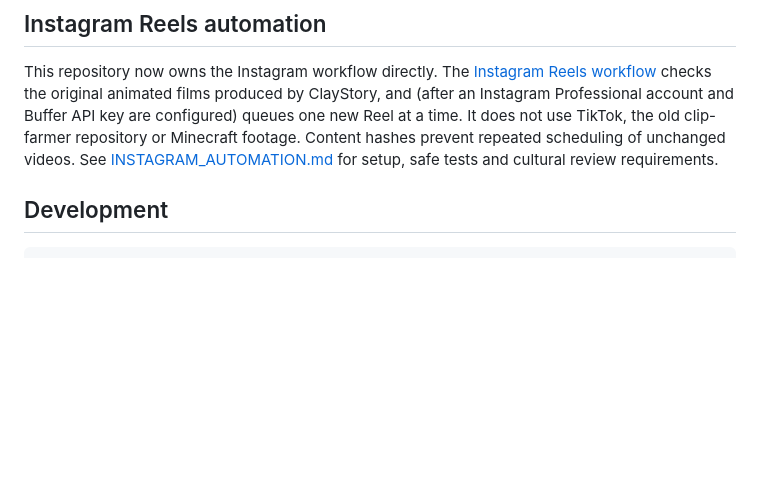
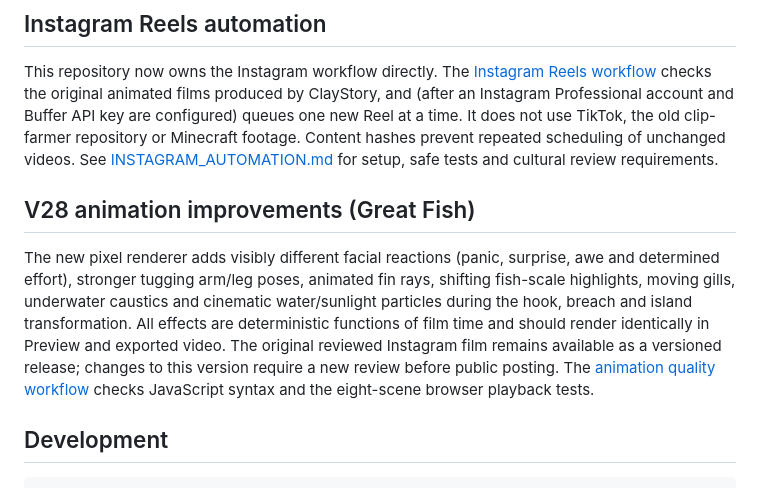
Before and after one commit to fanisswag654/claystory-ai, a Markdown page: README.md, the part around the change. Rendered like a GitHub page; blank space fills up the shorter version.

Commit message:
Document V28 animated faces, fish movement, water effects and review gate

```diff
--- a/README.md
+++ b/README.md
@@ -28,6 +28,18 @@ TikTok, the old clip-farmer repository or Minecraft footage. Content hashes
 prevent repeated scheduling of unchanged videos. See
 [INSTAGRAM_AUTOMATION.md](INSTAGRAM_AUTOMATION.md) for setup, safe tests and
 cultural review requirements.
+
+## V28 animation improvements (Great Fish)
+
+The new pixel renderer adds visibly different facial reactions (panic, surprise,
+awe and determined effort), stronger tugging arm/leg poses, animated fin rays,
+shifting fish-scale highlights, moving gills, underwater caustics and cinematic
+water/sunlight particles during the hook, breach and island transformation.
+All effects are deterministic functions of film time and should render identically
+in Preview and exported video. The original reviewed Instagram film remains
+available as a versioned release; changes to this version require a new review
+before public posting. The [animation quality workflow](.github/workflows/animation-quality.yml)
+checks JavaScript syntax and the eight-scene browser playback tests.
 
 ## Development
 
```
